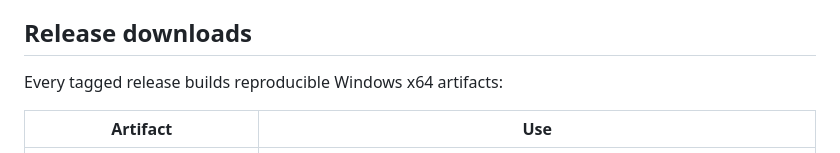
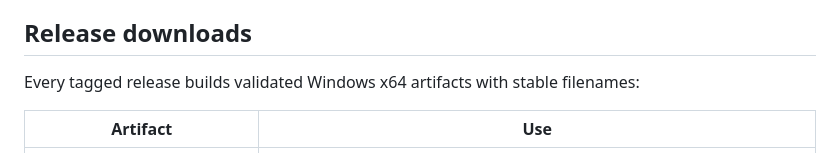
Before and after one commit to masarray/arsvin, a Markdown page: README.md, the part around the change. Rendered like a GitHub page.

Commit message:
Use accurate release reproducibility wording

```diff
--- a/README.md
+++ b/README.md
@@ -65,7 +65,7 @@ The tools are intentionally separated. Publisher evidence proves what the PC gen
 
 ## Release downloads
 
-Every tagged release builds reproducible Windows x64 artifacts:
+Every tagged release builds validated Windows x64 artifacts with stable filenames:
 
 | Artifact | Use |
 |---|---|
```
